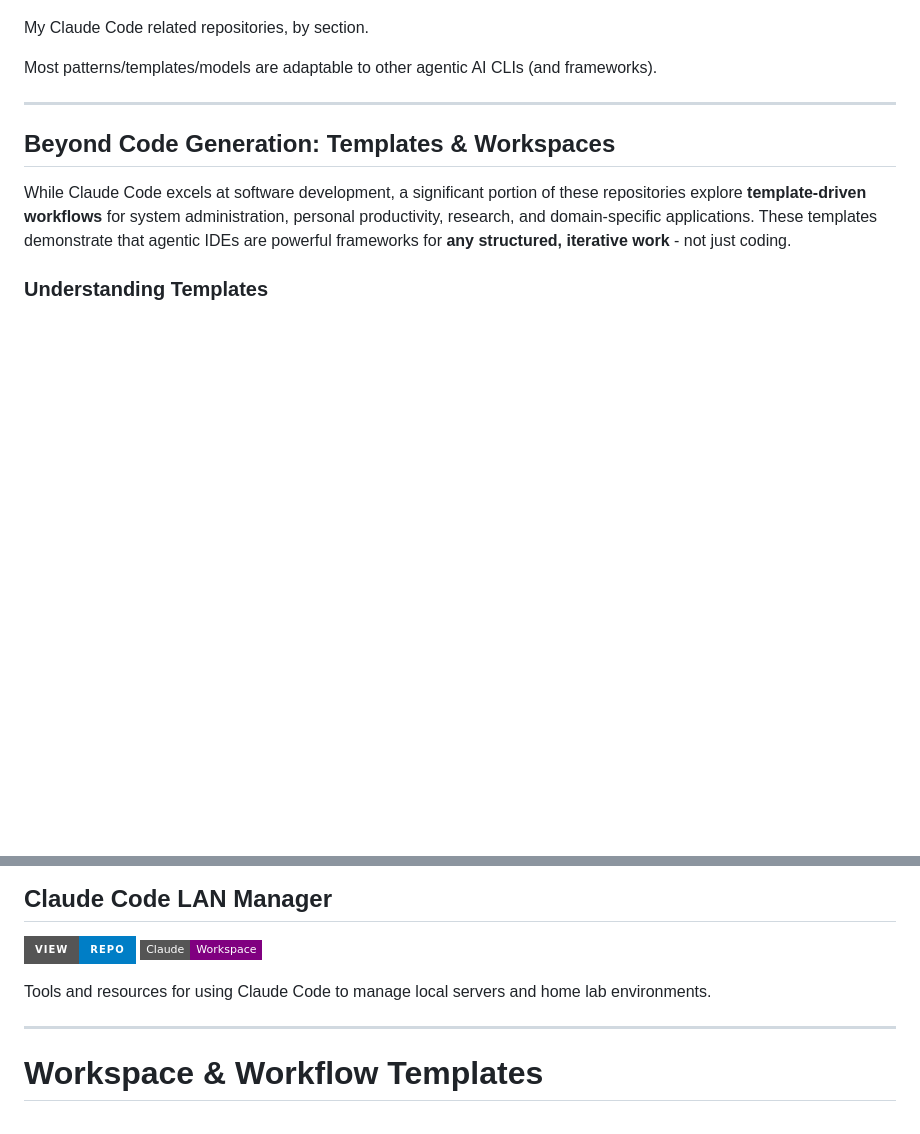
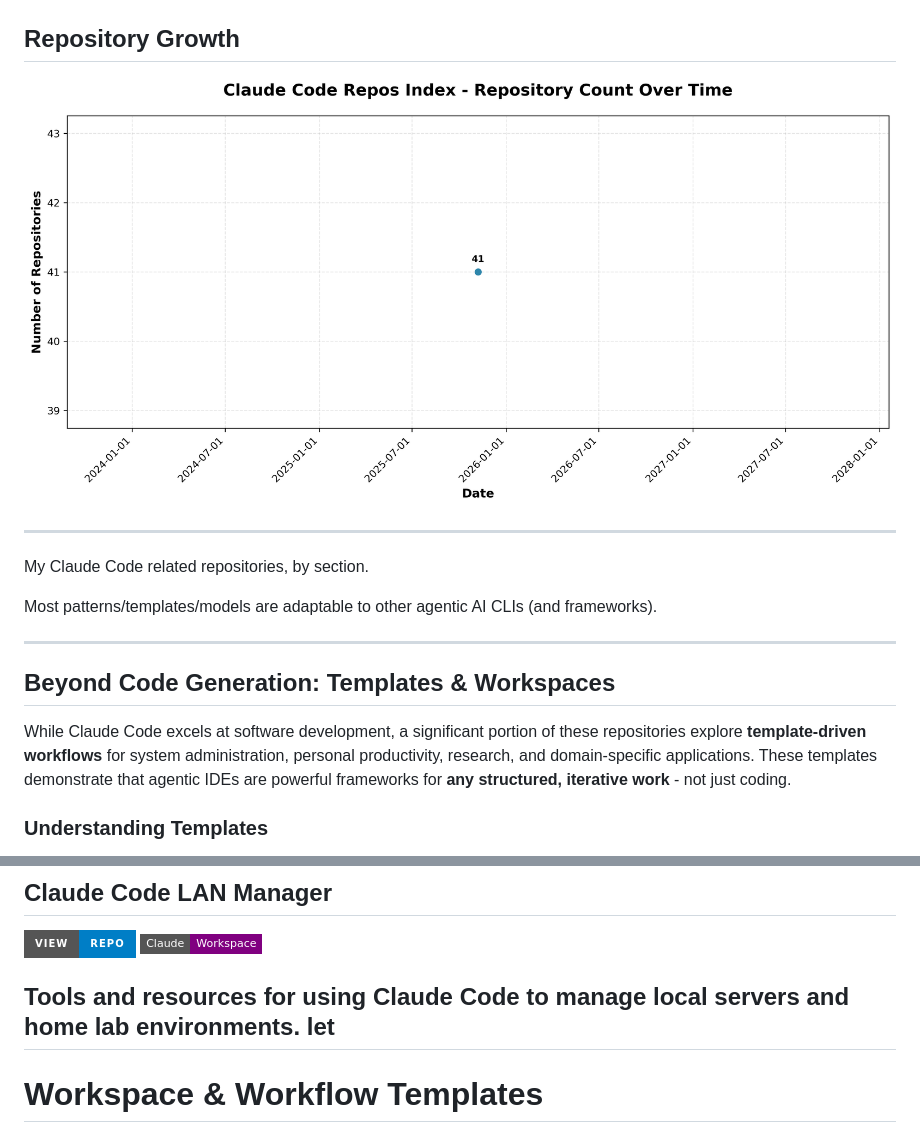
Before and after one commit to danielrosehill/Claude-Code-Repos-Index, a Markdown page: README.md, 2 parts joined by grey strips. Drawn GitHub-style; pictures changed too: repo-count-chart.png (added); badges without logos; blank space fills up the shorter version.

```diff
--- a/README.md
+++ b/README.md
@@ -1,6 +1,12 @@
 ![alt text](banner.png)
 
- My Claude Code related repositories, by section.
+## Repository Growth
+
+![Repository Count Over Time](repo-count-chart.png)
+
+---
+
+My Claude Code related repositories, by section.
 
  Most patterns/templates/models are adaptable to other agentic AI CLIs (and frameworks).
 
@@ -270,7 +276,7 @@ Claude Workspace templates for managing local area networks, home lab environmen
 [![View Repo](https://img.shields.io/badge/View-Repo-blue?style=for-the-badge&logo=github)](https://github.com/danielrosehill/Claude-Code-LAN-Manager) ![Claude Workspace](https://img.shields.io/badge/Claude-Workspace-purple?style=flat-square)
 
 Tools and resources for using Claude Code to manage local servers and home lab environments.
-
+let
 ---
 
 # Workspace & Workflow Templates
```
Also changed, not shown: 2 other files.
